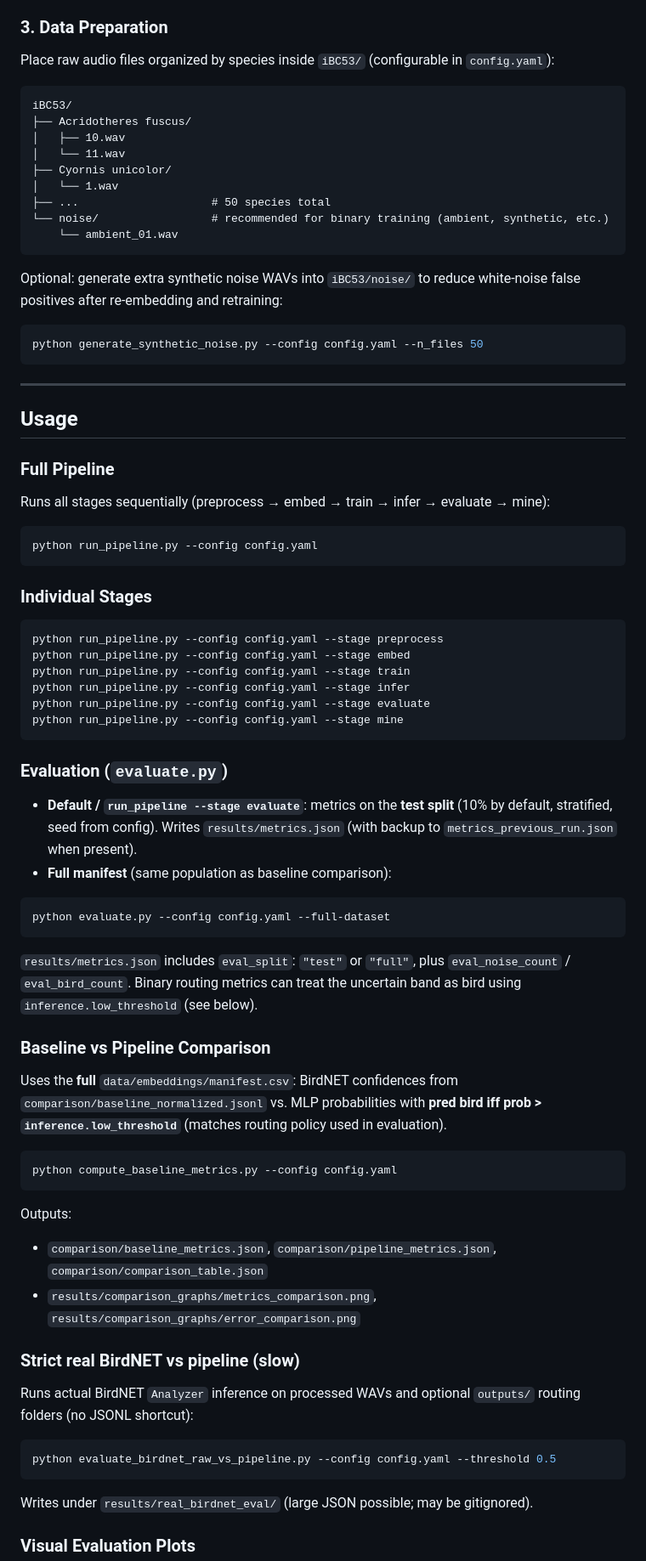
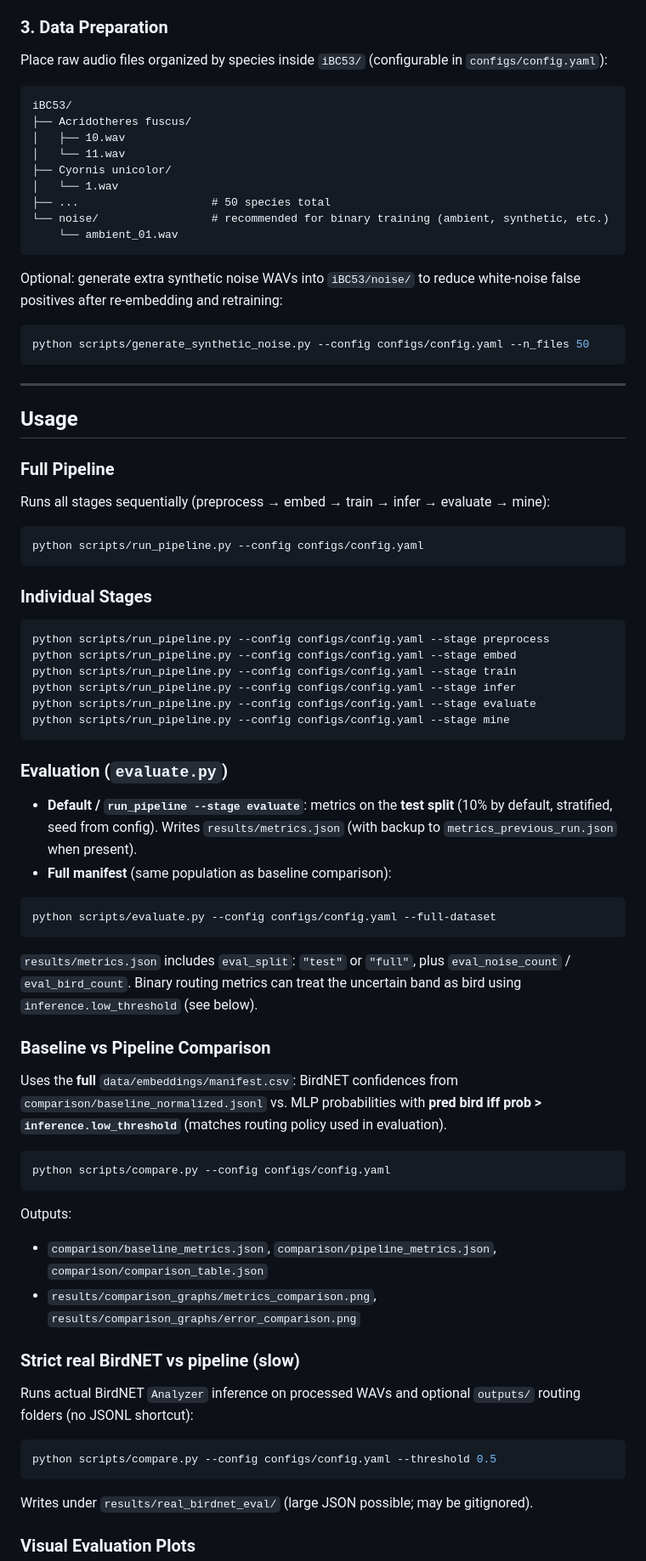
Before and after one commit to samarthkolur/Noise-Aware-Pipeline-for-Indian-Bird-Sound-Classification, a Markdown page: README.md, the part around one of its changes. Shown at 85% size. GitHub-like rendering.

Commit message:
docs: update README with new architecture, paths, and N=7193 metrics

````diff
--- a/README.md
+++ b/README.md
@@ -113,7 +113,7 @@ pip install -r requirements.txt
 
 ### 3. Data Preparation
 
-Place raw audio files organized by species inside `iBC53/` (configurable in `config.yaml`):
+Place raw audio files organized by species inside `iBC53/` (configurable in `configs/config.yaml`):
 
 ```
 iBC53/
@@ -130,7 +130,7 @@ iBC53/
 Optional: generate extra synthetic noise WAVs into `iBC53/noise/` to reduce white-noise false positives after re-embedding and retraining:
 
 ```bash
-python generate_synthetic_noise.py --config config.yaml --n_files 50
+python scripts/generate_synthetic_noise.py --config configs/config.yaml --n_files 50
 ```
 
 ---
@@ -142,18 +142,18 @@ python generate_synthetic_noise.py --config config.yaml --n_files 50
 Runs all stages sequentially (preprocess → embed → train → infer → evaluate → mine):
 
 ```bash
-python run_pipeline.py --config config.yaml
+python scripts/run_pipeline.py --config configs/config.yaml
 ```
 
 ### Individual Stages
 
 ```bash
-python run_pipeline.py --config config.yaml --stage preprocess
-python run_pipeline.py --config config.yaml --stage embed
-python run_pipeline.py --config config.yaml --stage train
-python run_pipeline.py --config config.yaml --stage infer
-python run_pipeline.py --config config.yaml --stage evaluate
-python run_pipeline.py --config config.yaml --stage mine
+python scripts/run_pipeline.py --config configs/config.yaml --stage preprocess
+python scripts/run_pipeline.py --config configs/config.yaml --stage embed
+python scripts/run_pipeline.py --config configs/config.yaml --stage train
+python scripts/run_pipeline.py --config configs/config.yaml --stage infer
+python scripts/run_pipeline.py --config configs/config.yaml --stage evaluate
+python scripts/run_pipeline.py --config configs/config.yaml --stage mine
 ```
 
 ### Evaluation (`evaluate.py`)
@@ -162,7 +162,7 @@ python run_pipeline.py --config config.yaml --stage mine
 - **Full manifest** (same population as baseline comparison):
 
 ```bash
-python evaluate.py --config config.yaml --full-dataset
+python scripts/evaluate.py --config configs/config.yaml --full-dataset
 ```
 
 `results/metrics.json` includes `eval_split`: `"test"` or `"full"`, plus `eval_noise_count` / `eval_bird_count`. Binary routing metrics can treat the uncertain band as bird using `inference.low_threshold` (see below).
@@ -172,7 +172,7 @@ python evaluate.py --config config.yaml --full-dataset
 Uses the **full** `data/embeddings/manifest.csv`: BirdNET confidences from `comparison/baseline_normalized.jsonl` vs. MLP probabilities with **pred bird iff prob > `inference.low_threshold`** (matches routing policy used in evaluation).
 
 ```bash
-python compute_baseline_metrics.py --config config.yaml
+python scripts/compare.py --config configs/config.yaml
 ```
 
 Outputs:
@@ -185,7 +185,7 @@ Outputs:
 Runs actual BirdNET `Analyzer` inference on processed WAVs and optional `outputs/` routing folders (no JSONL shortcut):
 
 ```bash
-python evaluate_birdnet_raw_vs_pipeline.py --config config.yaml --threshold 0.5
+python scripts/compare.py --config configs/config.yaml --threshold 0.5
 ```
 
 Writes under `results/real_birdnet_eval/` (large JSON possible; may be gitignored).
````
Also changed, not shown: other parts of README.md (+20 -20 lines).
